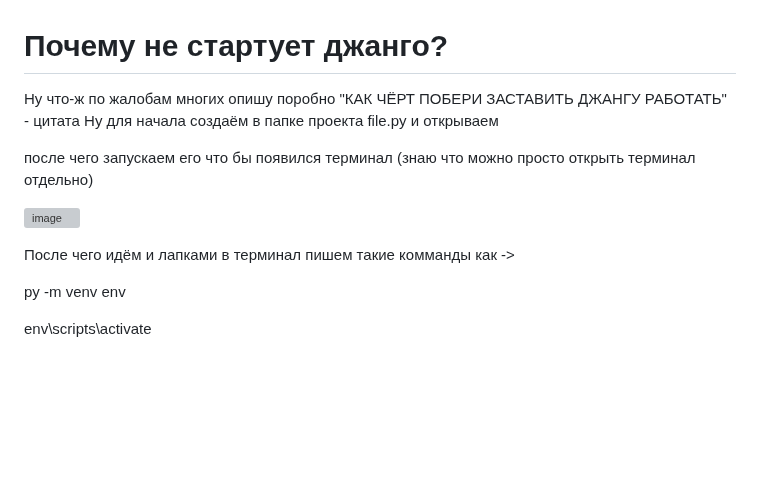
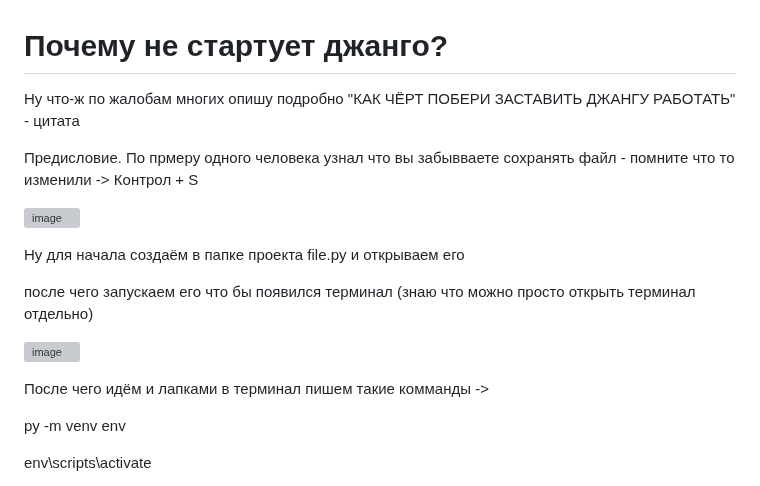
Before and after one commit to IsRonnin/HomeWorks_module2, a Markdown page: home_work_2/HOWTODJANGO.md, the part around the change. Rendered like a GitHub page; blank space fills up the shorter version; grey boxes are pictures that could not be loaded.

```diff
--- a/home_work_2/HOWTODJANGO.md
+++ b/home_work_2/HOWTODJANGO.md
@@ -1,14 +1,21 @@
 # Почему не стартует джанго?
-Ну что-ж по жалобам многих опишу поробно
+Ну что-ж по жалобам многих опишу подробно
 "КАК ЧЁРТ ПОБЕРИ ЗАСТАВИТЬ
 ДЖАНГУ РАБОТАТЬ" - цитата
-Ну для начала создаём в папке проекта file.py и открываем
+
+Предисловие. По прмеру одного человека узнал что вы забывваете сохранять
+файл - помните что то изменили -> Контрол + S
+
+![image](https://user-images.githubusercontent.com/103320407/223197600-e6e4febf-513f-417f-a09b-3ae5102fed17.png)
+
+
+Ну для начала создаём в папке проекта file.py и открываем его
 
 после чего запускаем его что бы появился терминал (знаю что можно просто открыть терминал отдельно)
 
 ![image](https://user-images.githubusercontent.com/103320407/222906062-4af8137b-e0cd-4400-a8b1-4dde08ed284f.png)
 
-После чего идём и лапками в терминал пишем такие комманды как ->
+После чего идём и лапками в терминал пишем такие комманды ->
 
 
 py -m venv env
```
